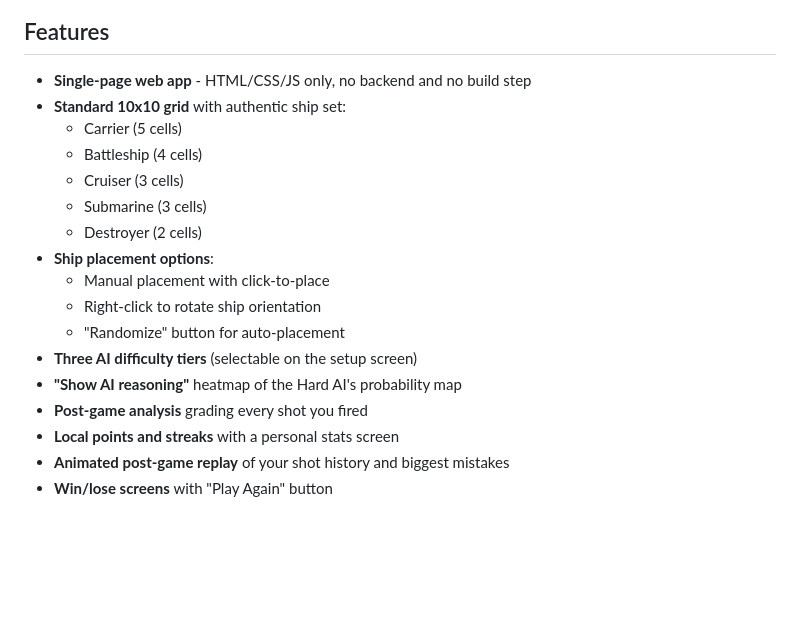
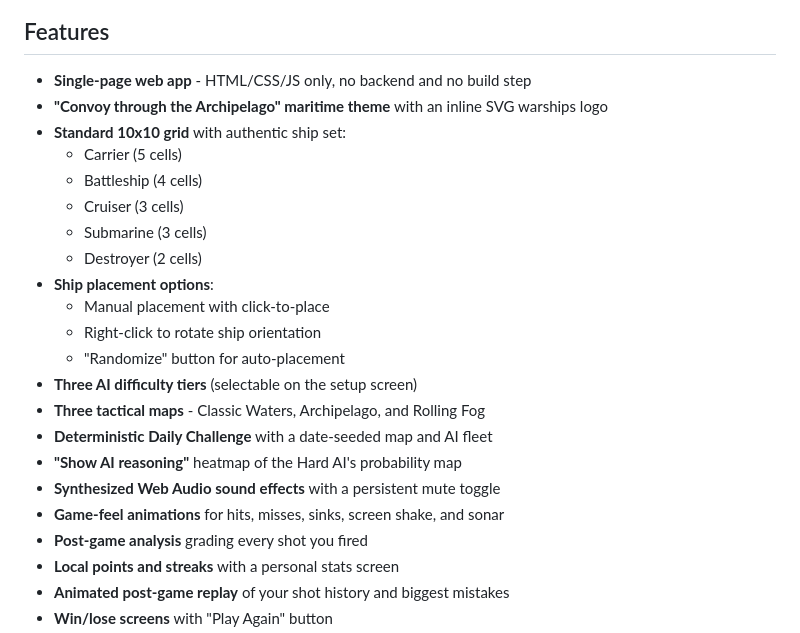
Before and after one commit to samyaksabat-cell/battleship-game, a Markdown page: README.md, the part around one of its changes. Drawn GitHub-style; blank space fills up the shorter version.

```diff
--- a/README.md
+++ b/README.md
@@ -6,6 +8,7 @@ three selectable difficulty tiers.
 ## Features
 
 - **Single-page web app** - HTML/CSS/JS only, no backend and no build step
+- **"Convoy through the Archipelago" maritime theme** with an inline SVG warships logo
 - **Standard 10x10 grid** with authentic ship set:
   - Carrier (5 cells)
   - Battleship (4 cells)
@@ -17,7 +20,11 @@ three selectable difficulty tiers.
   - Right-click to rotate ship orientation
   - "Randomize" button for auto-placement
 - **Three AI difficulty tiers** (selectable on the setup screen)
+- **Three tactical maps** - Classic Waters, Archipelago, and Rolling Fog
+- **Deterministic Daily Challenge** with a date-seeded map and AI fleet
 - **"Show AI reasoning"** heatmap of the Hard AI's probability map
+- **Synthesized Web Audio sound effects** with a persistent mute toggle
+- **Game-feel animations** for hits, misses, sinks, screen shake, and sonar
 - **Post-game analysis** grading every shot you fired
 - **Local points and streaks** with a personal stats screen
 - **Animated post-game replay** of your shot history and biggest mistakes
```
Also changed, not shown: other parts of README.md (+68 -5 lines), docs/screenshots/mobile.png (added), 4 other files.
